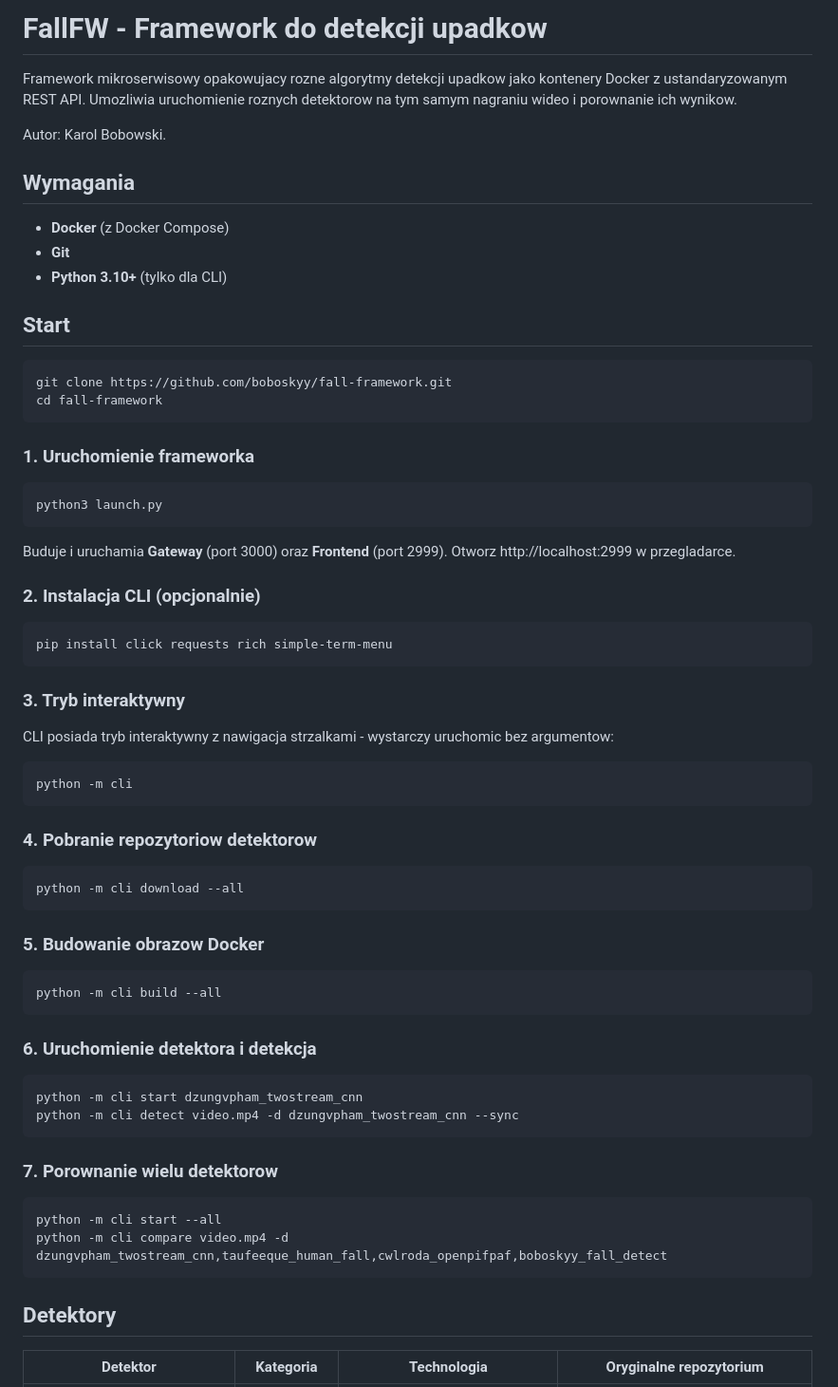
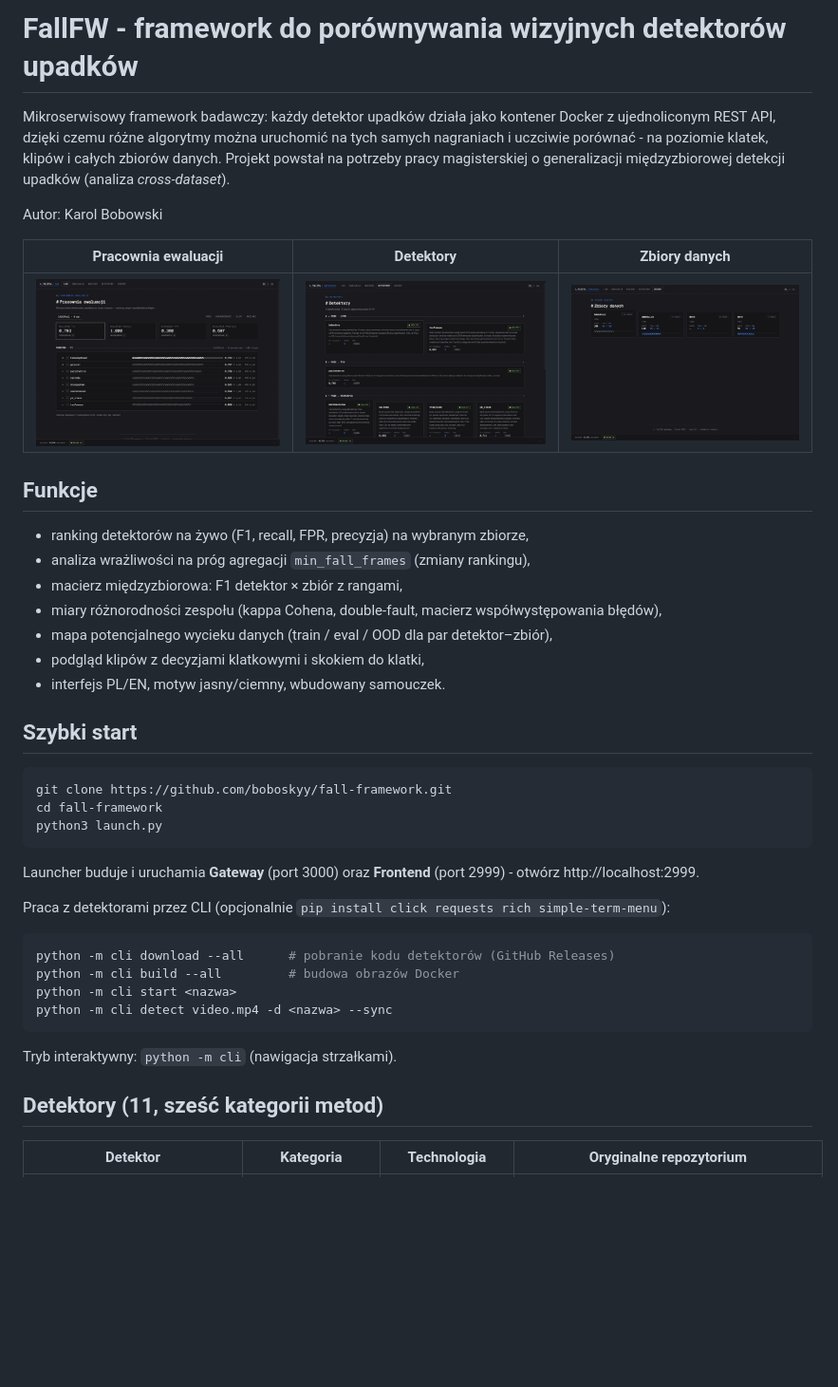
Before and after one commit to boboskyy/fall-framework, a Markdown page: README.md, the part around one of its changes. Shown at 95% size. Drawn GitHub-style; pictures changed too: docs/screenshots/datasets.png (added), docs/screenshots/detectors.png (added), docs/screenshots/lab.png (added); blank space fills up the shorter version.

Commit message:
docs: rewrite README - features, 11 detectors with upstream links, datasets, screenshots
All upstream and dataset links verified (HTTP 200). Adds docs/screenshots
(lab, detectors, datasets views).

````diff
--- a/README.md
+++ b/README.md
@@ -1,71 +1,50 @@
-# FallFW - Framework do detekcji upadkow
+# FallFW - framework do porównywania wizyjnych detektorów upadków
 
-Framework mikroserwisowy opakowujacy rozne algorytmy detekcji upadkow jako kontenery Docker z ustandaryzowanym REST API. Umozliwia uruchomienie roznych detektorow na tym samym nagraniu wideo i porownanie ich wynikow.
+Mikroserwisowy framework badawczy: każdy detektor upadków działa jako kontener
+Docker z ujednoliconym REST API, dzięki czemu różne algorytmy można uruchomić na
+tych samych nagraniach i uczciwie porównać - na poziomie klatek, klipów i całych
+zbiorów danych. Projekt powstał na potrzeby pracy magisterskiej o generalizacji
+międzyzbiorowej detekcji upadków (analiza *cross-dataset*).
 
-Autor: Karol Bobowski.
+Autor: Karol Bobowski
 
-## Wymagania
+| Pracownia ewaluacji | Detektory | Zbiory danych |
+|---|---|---|
+| ![Lab](docs/screenshots/lab.png) | ![Detektory](docs/screenshots/detectors.png) | ![Zbiory](docs/screenshots/datasets.png) |
 
-- **Docker** (z Docker Compose)
-- **Git**
-- **Python 3.10+** (tylko dla CLI)
+## Funkcje
 
-## Start
+- ranking detektorów na żywo (F1, recall, FPR, precyzja) na wybranym zbiorze,
+- analiza wrażliwości na próg agregacji `min_fall_frames` (zmiany rankingu),
+- macierz międzyzbiorowa: F1 detektor × zbiór z rangami,
+- miary różnorodności zespołu (kappa Cohena, double-fault, macierz współwystępowania błędów),
+- mapa potencjalnego wycieku danych (train / eval / OOD dla par detektor–zbiór),
+- podgląd klipów z decyzjami klatkowymi i skokiem do klatki,
+- interfejs PL/EN, motyw jasny/ciemny, wbudowany samouczek.
+
+## Szybki start
 
 ```bash
 git clone https://github.com/boboskyy/fall-framework.git
 cd fall-framework
-```
-
-### 1. Uruchomienie frameworka
-
-```bash
 python3 launch.py
 ```
 
-Buduje i uruchamia **Gateway** (port 3000) oraz **Frontend** (port 2999). Otworz http://localhost:2999 w przegladarce.
+Launcher buduje i uruchamia **Gateway** (port 3000) oraz **Frontend**
+(port 2999) - otwórz http://localhost:2999.
 
-### 2. Instalacja CLI (opcjonalnie)
+Praca z detektorami przez CLI (opcjonalnie `pip install click requests rich simple-term-menu`):
 
 ```bash
-pip install click requests rich simple-term-menu
+python -m cli download --all      # pobranie kodu detektorów (GitHub Releases)
+python -m cli build --all         # budowa obrazów Docker
+python -m cli start <nazwa>
+python -m cli detect video.mp4 -d <nazwa> --sync
 ```
 
-### 3. Tryb interaktywny
+Tryb interaktywny: `python -m cli` (nawigacja strzałkami).
 
-CLI posiada tryb interaktywny z nawigacja strzalkami - wystarczy uruchomic bez argumentow:
-
-```bash
-python -m cli
-```
-
-### 4. Pobranie repozytoriow detektorow
-
-```bash
-python -m cli download --all
-```
-
-### 5. Budowanie obrazow Docker
-
-```bash
-python -m cli build --all
-```
-
-### 6. Uruchomienie detektora i detekcja
-
-```bash
-python -m cli start dzungvpham_twostream_cnn
-python -m cli detect video.mp4 -d dzungvpham_twostream_cnn --sync
-```
-
-### 7. Porownanie wielu detektorow
-
-```bash
-python -m cli start --all
-python -m cli compare video.mp4 -d dzungvpham_twostream_cnn,taufeeque_human_fall,cwlroda_openpifpaf,boboskyy_fall_detect
-```
-
-## Detektory
+## Detektory (11, sześć kategorii metod)
 
 | Detektor | Kategoria | Technologia | Oryginalne repozytorium |
 |----------|-----------|-------------|------------------------|
````
Also changed, not shown: other parts of README.md (+40 -21 lines).
